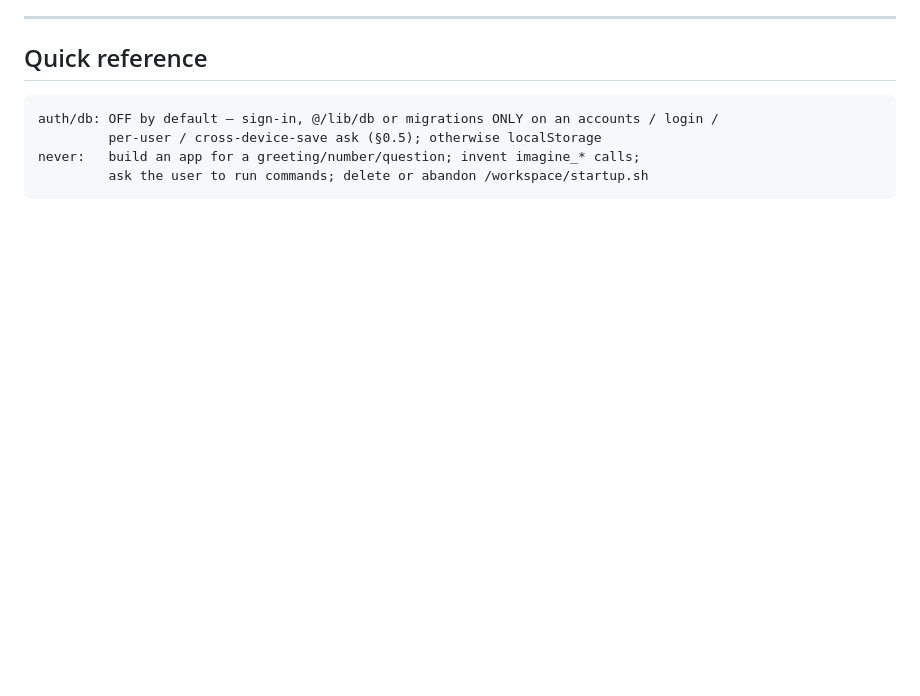
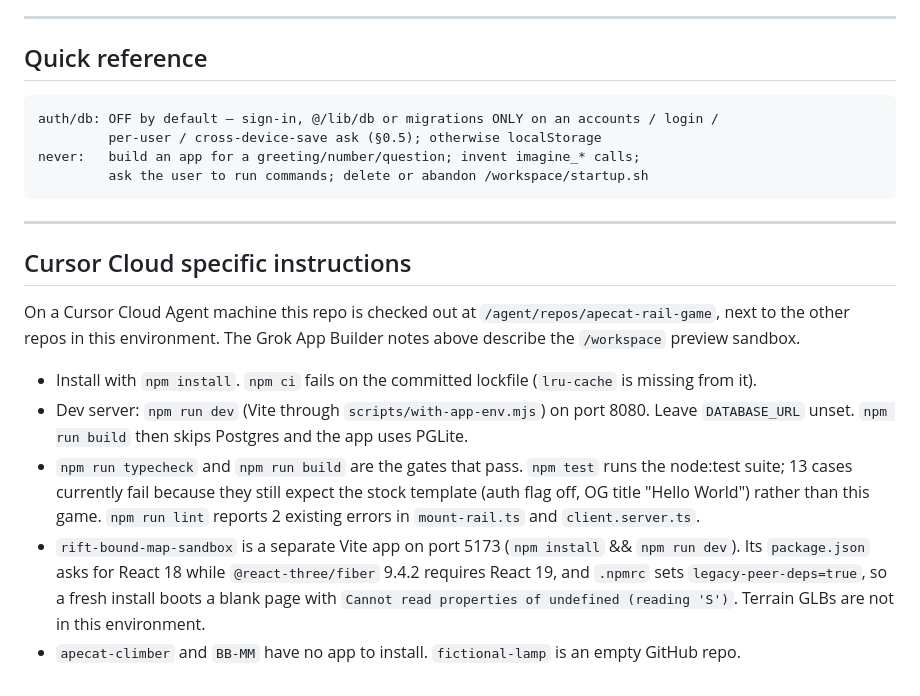
Before and after one commit to s9tgrdhy8n-prog/apecat-rail-game, a Markdown page: AGENTS.md, the part around the change. GitHub-like rendering; blank space fills up the shorter version.

Commit message:
Document how Cloud Agents install and run this workspace.
npm ci does not match the committed lockfile, Postgres is optional, and the map sandbox's React 18 pin does not satisfy the fiber 9 peer dependency.

Co-authored-by: LampShade <s9tgrdhy8n-prog@users.noreply.github.com>

````diff
--- a/AGENTS.md
+++ b/AGENTS.md
@@ -349,3 +349,15 @@ auth/db: OFF by default — sign-in, @/lib/db or migrations ONLY on an accounts
 never:   build an app for a greeting/number/question; invent imagine_* calls;
          ask the user to run commands; delete or abandon /workspace/startup.sh
 ```
+
+---
+
+## Cursor Cloud specific instructions
+
+On a Cursor Cloud Agent machine this repo is checked out at `/agent/repos/apecat-rail-game`, next to the other repos in this environment. The Grok App Builder notes above describe the `/workspace` preview sandbox.
+
+- Install with `npm install`. `npm ci` fails on the committed lockfile (`lru-cache` is missing from it).
+- Dev server: `npm run dev` (Vite through `scripts/with-app-env.mjs`) on port 8080. Leave `DATABASE_URL` unset. `npm run build` then skips Postgres and the app uses PGLite.
+- `npm run typecheck` and `npm run build` are the gates that pass. `npm test` runs the node:test suite; 13 cases currently fail because they still expect the stock template (auth flag off, OG title "Hello World") rather than this game. `npm run lint` reports 2 existing errors in `mount-rail.ts` and `client.server.ts`.
+- `rift-bound-map-sandbox` is a separate Vite app on port 5173 (`npm install` && `npm run dev`). Its `package.json` asks for React 18 while `@react-three/fiber` 9.4.2 requires React 19, and `.npmrc` sets `legacy-peer-deps=true`, so a fresh install boots a blank page with `Cannot read properties of undefined (reading 'S')`. Terrain GLBs are not in this environment.
+- `apecat-climber` and `BB-MM` have no app to install. `fictional-lamp` is an empty GitHub repo.
````
